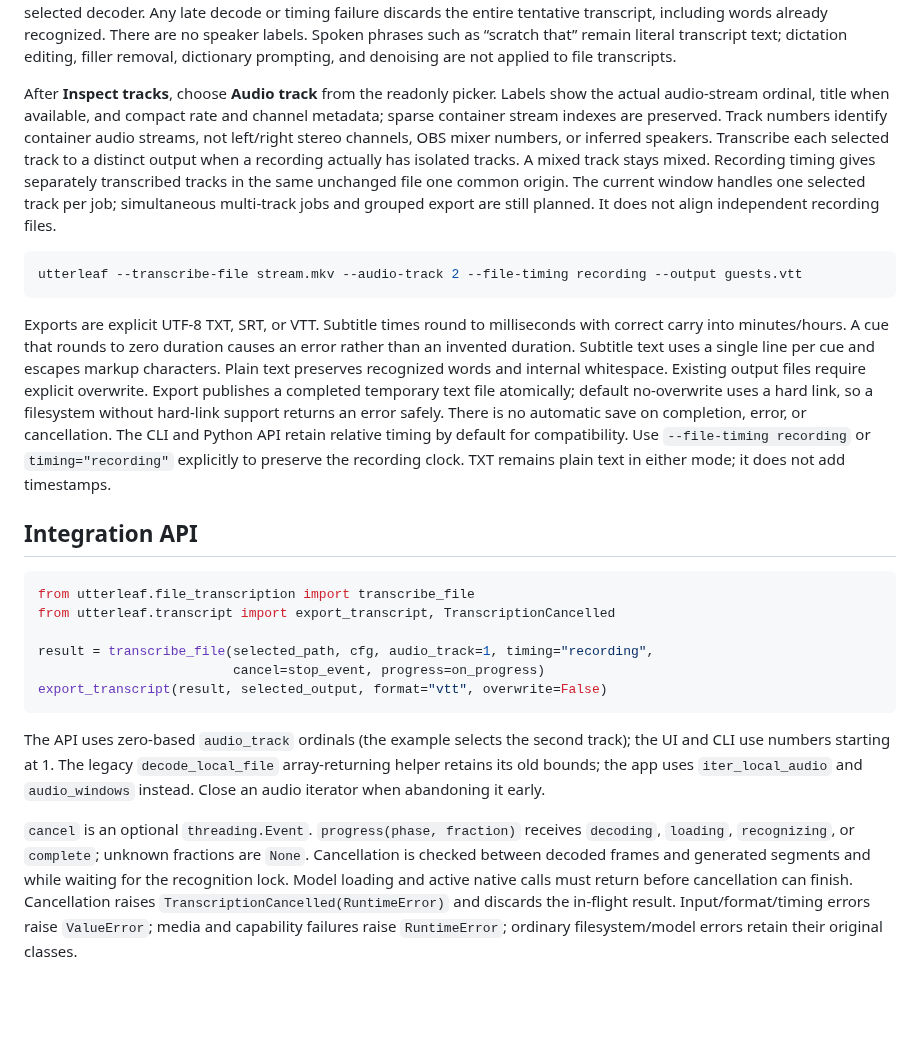
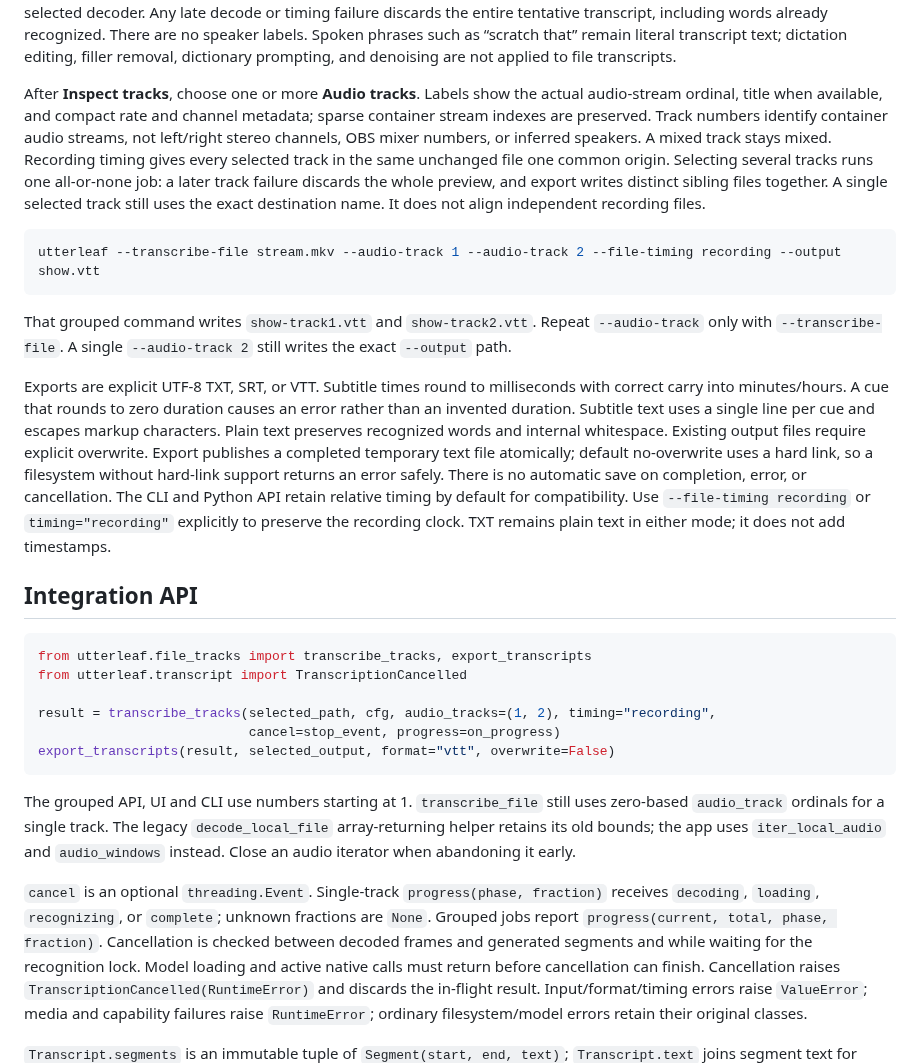
Before and after one commit to RioPlay/utterleaf, a Markdown page: docs/desktop-file-transcription.md, the part around one of its changes. GitHub-like rendering; blank space fills up the shorter version.

````diff
--- a/docs/desktop-file-transcription.md
+++ b/docs/desktop-file-transcription.md
@@ -181,20 +182,24 @@ There are no speaker labels. Spoken phrases such as “scratch that” remain li
 transcript text; dictation editing, filler removal, dictionary prompting, and
 denoising are not applied to file transcripts.
 
-After **Inspect tracks**, choose **Audio track** from the readonly picker. Labels
-show the actual audio-stream ordinal, title when available, and compact rate and
-channel metadata; sparse container stream indexes are preserved. Track numbers
-identify container audio streams, not left/right stereo channels, OBS mixer
-numbers, or inferred speakers. Transcribe each selected track to a distinct
-output when a recording actually has isolated tracks. A mixed track stays mixed.
-Recording timing gives separately transcribed tracks in the same unchanged file
-one common origin. The current window handles one selected track per job;
-simultaneous multi-track jobs and grouped export are still planned. It does not
-align independent recording files.
+After **Inspect tracks**, choose one or more **Audio tracks**. Labels show the
+actual audio-stream ordinal, title when available, and compact rate and channel
+metadata; sparse container stream indexes are preserved. Track numbers identify
+container audio streams, not left/right stereo channels, OBS mixer numbers, or
+inferred speakers. A mixed track stays mixed. Recording timing gives every
+selected track in the same unchanged file one common origin. Selecting several
+tracks runs one all-or-none job: a later track failure discards the whole
+preview, and export writes distinct sibling files together. A single selected
+track still uses the exact destination name. It does not align independent
+recording files.
 
 ```powershell
-utterleaf --transcribe-file stream.mkv --audio-track 2 --file-timing recording --output guests.vtt
+utterleaf --transcribe-file stream.mkv --audio-track 1 --audio-track 2 --file-timing recording --output show.vtt
 ```
+
+That grouped command writes `show-track1.vtt` and `show-track2.vtt`. Repeat
+`--audio-track` only with `--transcribe-file`. A single `--audio-track 2` still
+writes the exact `--output` path.
 
 Exports are explicit UTF-8 TXT, SRT, or VTT. Subtitle times round to milliseconds
 with correct carry into minutes/hours. A cue that rounds to zero duration causes
@@ -211,21 +216,22 @@ recording clock. TXT remains plain text in either mode; it does not add timestam
 ## Integration API
 
 ```python
-from utterleaf.file_transcription import transcribe_file
-from utterleaf.transcript import export_transcript, TranscriptionCancelled
+from utterleaf.file_tracks import transcribe_tracks, export_transcripts
+from utterleaf.transcript import TranscriptionCancelled
 
-result = transcribe_file(selected_path, cfg, audio_track=1, timing="recording",
-                         cancel=stop_event, progress=on_progress)
-export_transcript(result, selected_output, format="vtt", overwrite=False)
+result = transcribe_tracks(selected_path, cfg, audio_tracks=(1, 2), timing="recording",
+                           cancel=stop_event, progress=on_progress)
+export_transcripts(result, selected_output, format="vtt", overwrite=False)
 ```
 
-The API uses zero-based `audio_track` ordinals (the example selects the second
-track); the UI and CLI use numbers starting at 1. The legacy `decode_local_file`
+The grouped API, UI and CLI use numbers starting at 1. `transcribe_file` still
+uses zero-based `audio_track` ordinals for a single track. The legacy `decode_local_file`
 array-returning helper retains its old bounds; the app uses `iter_local_audio`
 and `audio_windows` instead. Close an audio iterator when abandoning it early.
 
-`cancel` is an optional `threading.Event`. `progress(phase, fraction)` receives
-`decoding`, `loading`, `recognizing`, or `complete`; unknown fractions are `None`.
+`cancel` is an optional `threading.Event`. Single-track `progress(phase, fraction)`
+receives `decoding`, `loading`, `recognizing`, or `complete`; unknown fractions are
+`None`. Grouped jobs report `progress(current, total, phase, fraction)`.
 Cancellation is checked between decoded frames and generated segments and while
 waiting for the recognition lock. Model loading and active native calls must
 return before cancellation can finish. Cancellation raises
````
Also changed, not shown: other parts of docs/desktop-file-transcription.md (+7 -6 lines), docs/desktop-roadmap.md (+4 -4 lines), docs/assets/screenshots/desktop-file-recording-times.png, 11 other files.
